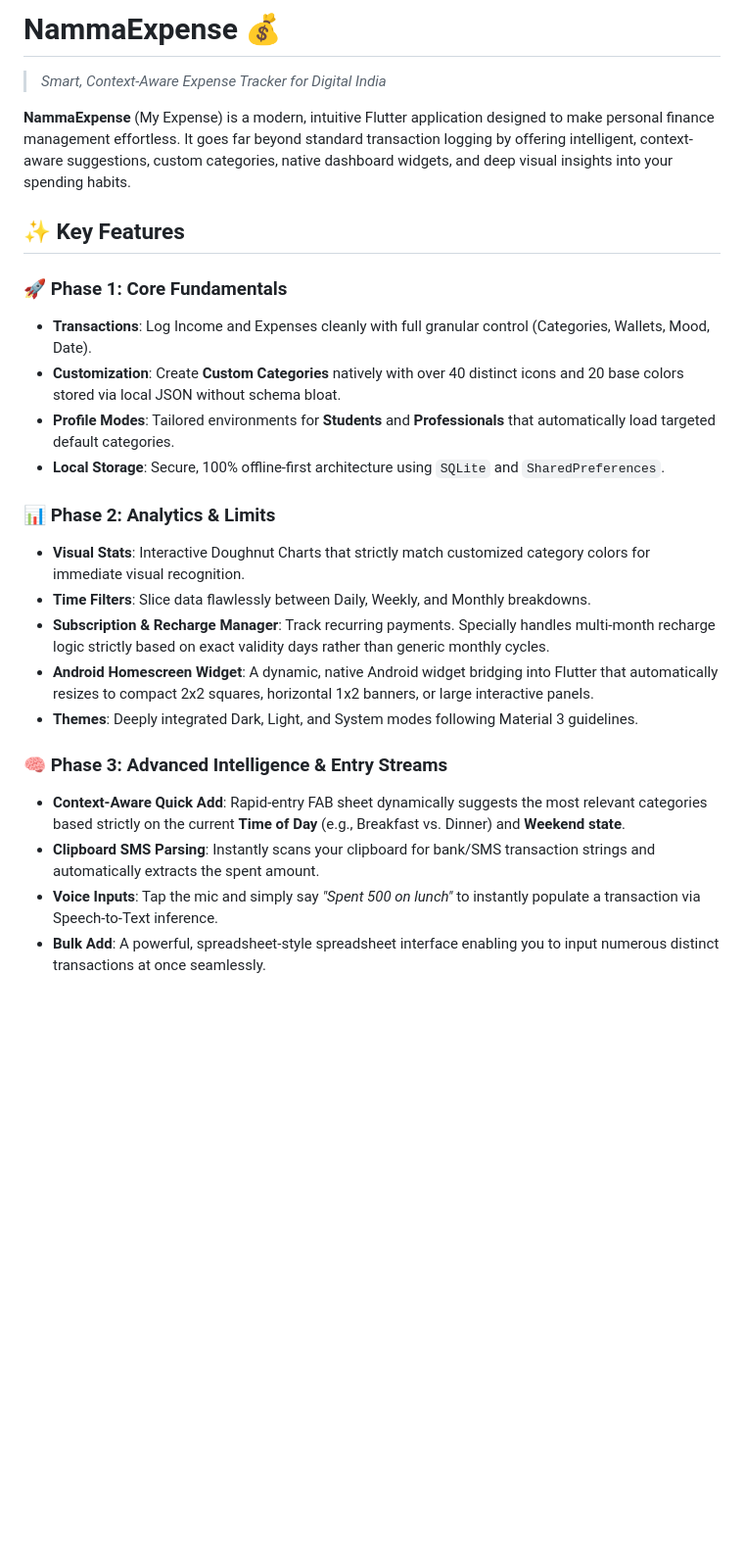
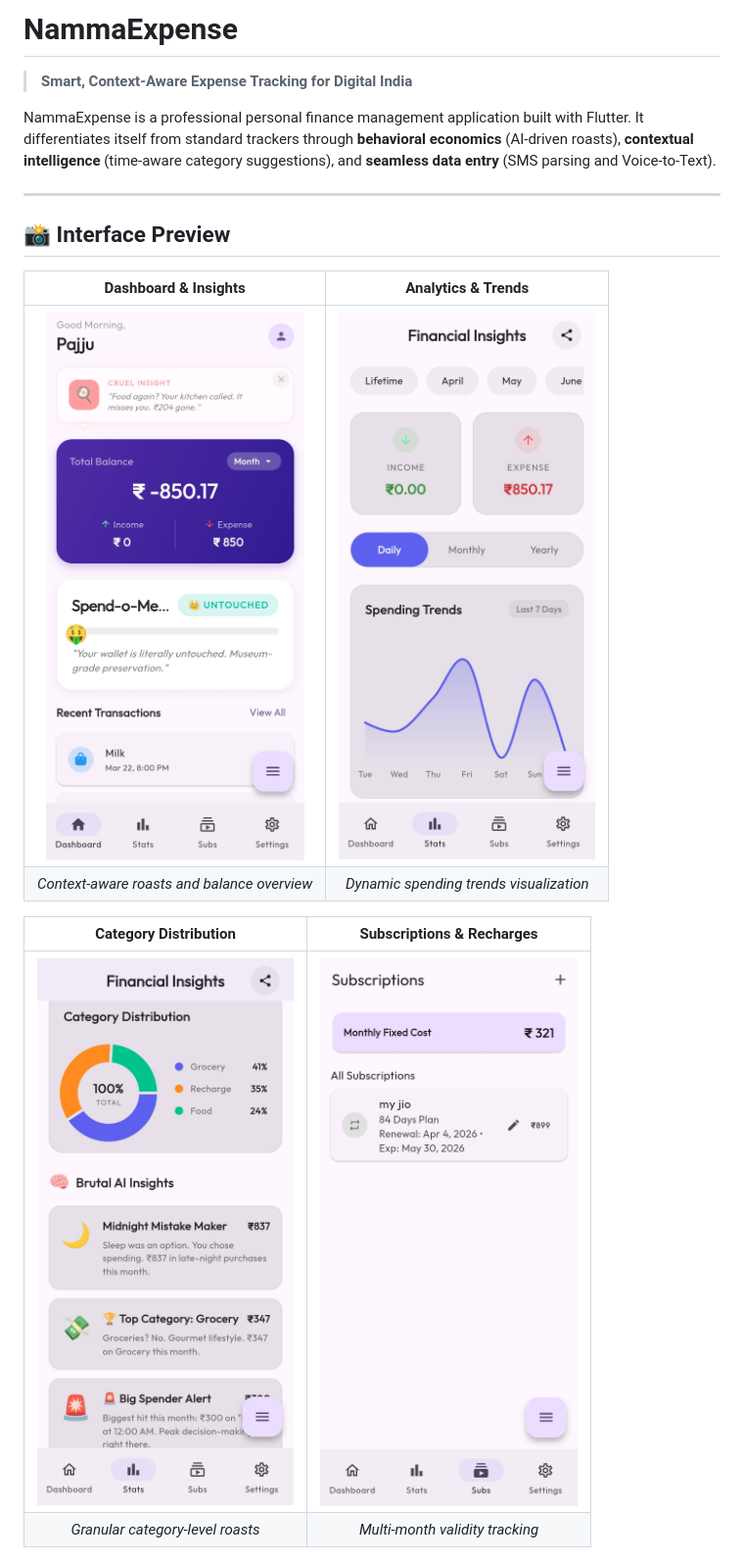
Before and after one commit to pajjuh/namma-expense, a Markdown page: README.md, the part around the change printed below. Shown: that part at 98% size. GitHub-like rendering; pictures changed too: metadata/screenshots/dashboard_roast.jpg (added), metadata/screenshots/insights_categories.jpg (added), metadata/screenshots/insights_trends.jpg (added); blank space fills up the shorter version.

```diff
--- a/README.md
+++ b/README.md
@@ -1,26 +1,19 @@
-# NammaExpense 💰
-> *Smart, Context-Aware Expense Tracker for Digital India*
+# NammaExpense
+> **Smart, Context-Aware Expense Tracking for Digital India**
 
-**NammaExpense** (My Expense) is a modern, intuitive Flutter application designed to make personal finance management effortless. It goes far beyond standard transaction logging by offering intelligent, context-aware suggestions, custom categories, native dashboard widgets, and deep visual insights into your spending habits.
+NammaExpense is a professional personal finance management application built with Flutter. It differentiates itself from standard trackers through **behavioral economics** (AI-driven roasts), **contextual intelligence** (time-aware category suggestions), and **seamless data entry** (SMS parsing and Voice-to-Text).
 
-## ✨ Key Features
+---
 
-### 🚀 Phase 1: Core Fundamentals
-*   **Transactions**: Log Income and Expenses cleanly with full granular control (Categories, Wallets, Mood, Date).
-*   **Customization**: Create **Custom Categories** natively with over 40 distinct icons and 20 base colors stored via local JSON without schema bloat.
-*   **Profile Modes**: Tailored environments for **Students** and **Professionals** that automatically load targeted default categories.
-*   **Local Storage**: Secure, 100% offline-first architecture using `SQLite` and `SharedPreferences`.
+## 📸 Interface Preview
 
-### 📊 Phase 2: Analytics & Limits
-*   **Visual Stats**: Interactive Doughnut Charts that strictly match customized category colors for immediate visual recognition.
-*   **Time Filters**: Slice data flawlessly between Daily, Weekly, and Monthly breakdowns.
-*   **Subscription & Recharge Manager**: Track recurring payments. Specially handles multi-month recharge logic strictly based on exact validity days rather than generic monthly cycles.
-*   **Android Homescreen Widget**: A dynamic, native Android widget bridging into Flutter that automatically resizes to compact 2x2 squares, horizontal 1x2 banners, or large interactive panels.
-*   **Themes**: Deeply integrated Dark, Light, and System modes following Material 3 guidelines.
+| Dashboard & Insights | Analytics & Trends |
+| :---: | :---: |
+| ![Dashboard](metadata/screenshots/dashboard_roast.jpg) | ![Insights](metadata/screenshots/insights_trends.jpg) |
+| *Context-aware roasts and balance overview* | *Dynamic spending trends visualization* |
 
-### 🧠 Phase 3: Advanced Intelligence & Entry Streams
-*   **Context-Aware Quick Add**: Rapid-entry FAB sheet dynamically suggests the most relevant categories based strictly on the current **Time of Day** (e.g., Breakfast vs. Dinner) and **Weekend state**.
-*   **Clipboard SMS Parsing**: Instantly scans your clipboard for bank/SMS transaction strings and automatically extracts the spent amount.
-*   **Voice Inputs**: Tap the mic and simply say *"Spent 500 on lunch"* to instantly populate a transaction via Speech-to-Text inference.
-*   **Bulk Add**: A powerful, spreadsheet-style spreadsheet interface enabling you to input numerous distinct transactions at once seamlessly.
+| Category Distribution | Subscriptions & Recharges |
+| :---: | :---: |
+| ![Distribution](metadata/screenshots/insights_categories.jpg) | ![Subscriptions](metadata/screenshots/subscriptions_manager.jpg) |
+| *Granular category-level roasts* | *Multi-month validity tracking* |
 
```
Also changed, not shown: other parts of README.md (+54 -18 lines), metadata/screenshots/settings_customization.jpg (added).
